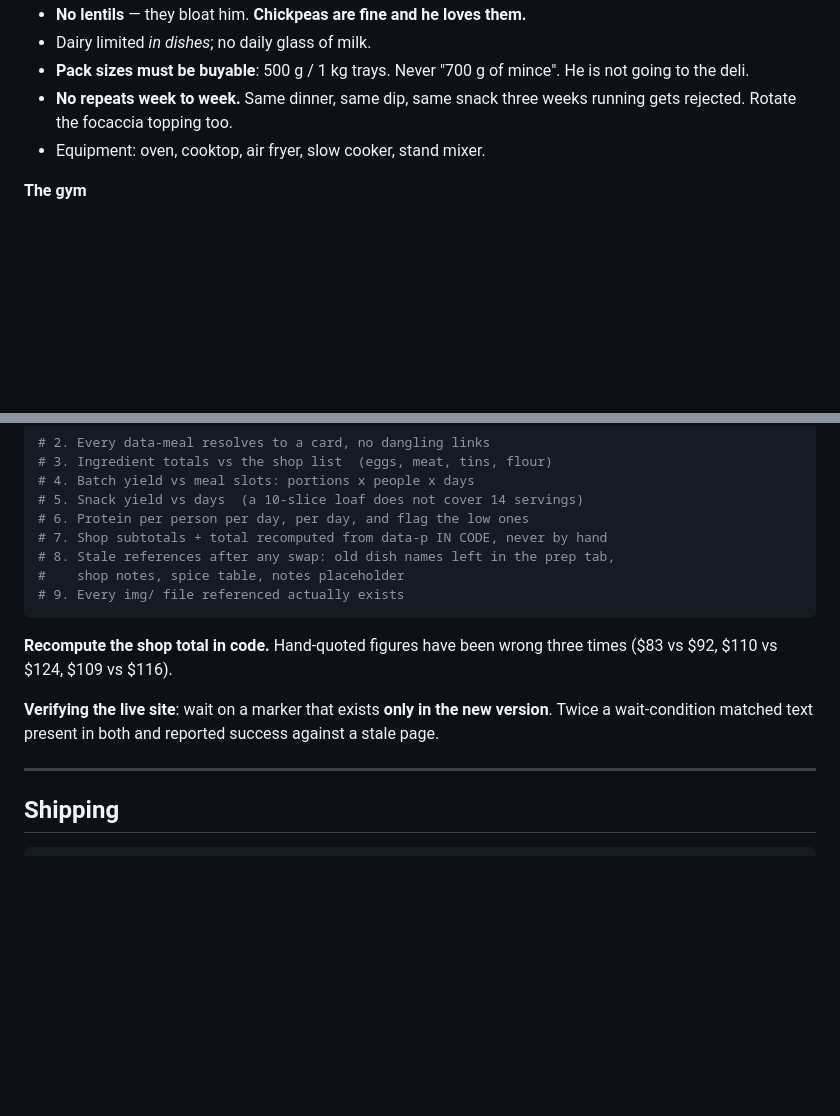
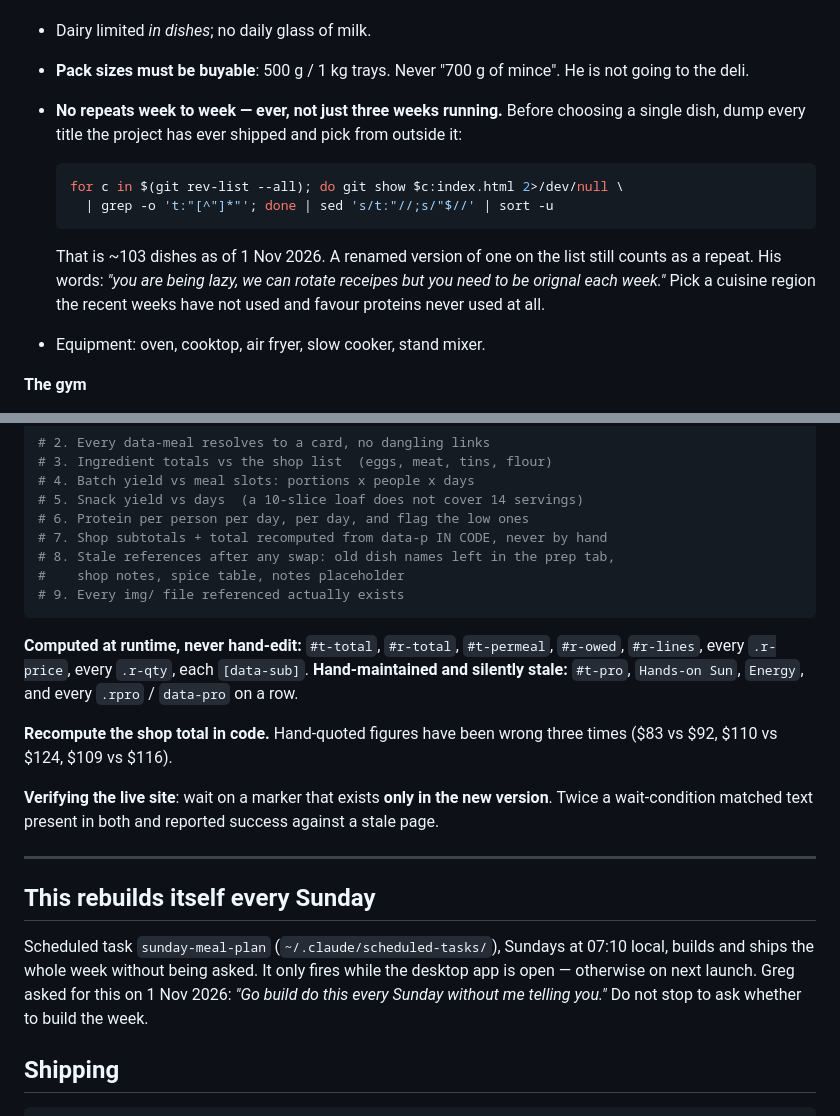
Before and after one commit to arockonalens/mealplan, a Markdown page: CLAUDE.md, 2 parts joined by grey strips. GitHub-like rendering; blank space fills up the shorter version.

Commit message:
Write the originality rule and the Sunday schedule into CLAUDE.md
The no-repeats rule was too soft -- it said "three weeks running", which
reads as though twice is fine. It is not. Replaced with the git-history
command and the instruction to pick from outside the whole list.

Also recorded which figures paintShop computes and which are hand-held
and go stale silently, and the Sunday scheduled task.

Co-Authored-By: Claude Opus 5 <noreply@anthropic.com>

````diff
--- a/CLAUDE.md
+++ b/CLAUDE.md
@@ -31,8 +31,19 @@ recipe or an inspiration menu wants to.
 - Dairy limited *in dishes*; no daily glass of milk.
 - **Pack sizes must be buyable**: 500 g / 1 kg trays. Never "700 g of mince".
   He is not going to the deli.
-- **No repeats week to week.** Same dinner, same dip, same snack three weeks
-  running gets rejected. Rotate the focaccia topping too.
+- **No repeats week to week — ever, not just three weeks running.** Before
+  choosing a single dish, dump every title the project has ever shipped and
+  pick from outside it:
+
+  ```bash
+  for c in $(git rev-list --all); do git show $c:index.html 2>/dev/null \
+    | grep -o 't:"[^"]*"'; done | sed 's/t:"//;s/"$//' | sort -u
+  ```
+
+  That is ~103 dishes as of 1 Nov 2026. A renamed version of one on the list
+  still counts as a repeat. His words: *"you are being lazy, we can rotate
+  receipes but you need to be orignal each week."* Pick a cuisine region the
+  recent weeks have not used and favour proteins never used at all.
 - Equipment: oven, cooktop, air fryer, slow cooker, stand mixer.
 
 **The gym**
@@ -86,6 +97,11 @@ sys.stdout.write(re.search(r'<script>(.*)</script>', s, re.S).group(1))" > /tmp/
 # 9. Every img/ file referenced actually exists
 ```
 
+**Computed at runtime, never hand-edit:** `#t-total`, `#r-total`,
+`#t-permeal`, `#r-owed`, `#r-lines`, every `.r-price`, every `.r-qty`, each
+`[data-sub]`. **Hand-maintained and silently stale:** `#t-pro`, `Hands-on
+Sun`, `Energy`, and every `.rpro` / `data-pro` on a row.
+
 **Recompute the shop total in code.** Hand-quoted figures have been wrong
 three times ($83 vs $92, $110 vs $124, $109 vs $116).
 
@@ -94,6 +110,14 @@ version**. Twice a wait-condition matched text present in both and reported
 success against a stale page.
 
 ---
+
+## This rebuilds itself every Sunday
+
+Scheduled task `sunday-meal-plan` (`~/.claude/scheduled-tasks/`), Sundays at
+07:10 local, builds and ships the whole week without being asked. It only
+fires while the desktop app is open — otherwise on next launch. Greg asked
+for this on 1 Nov 2026: *"Go build do this every Sunday without me telling
+you."* Do not stop to ask whether to build the week.
 
 ## Shipping
 
````
